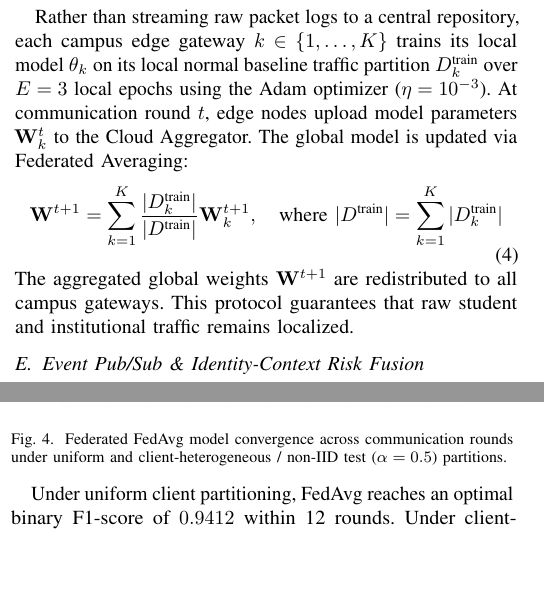
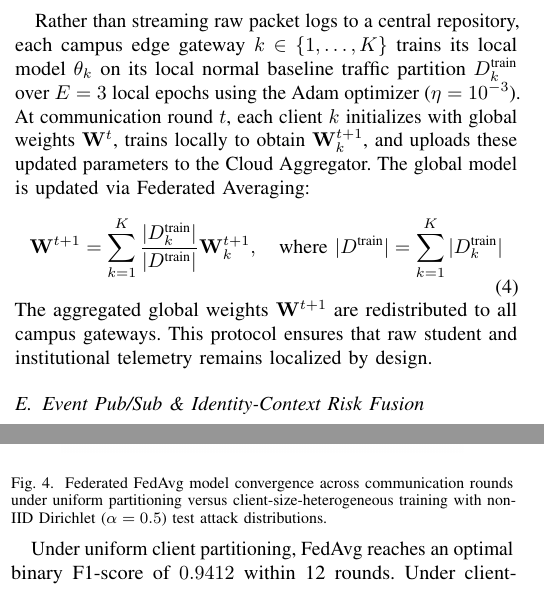
Before and after one commit to thtcsec/rivf2026-federated-edge, a LaTeX paper (rivf2026.tex): two parts of the columns of pages 3 and 5 of 6, joined at a grey line, cut so that both start at the same text, the shorter picture padded with empty space. Compiled offline with pdfLaTeX; a missing font is replaced by an installed copy or a similar font; a LaTeX package or settings file that is missing is left out.

Commit message:
fix(rivf): align FedAvg round t indexing to W^{t+1}, soften Related Work claim, and expand Fig 4 caption

```diff
--- a/rivf2026.tex
+++ b/rivf2026.tex
@@ -157,12 +157,12 @@ RE(X) = \frac{1}{L \cdot D} \sum_{t=1}^{L} \sum_{i=1}^{D} \left( X_{t,i} - \hat{
 To minimize edge gateway resource consumption, the trained sequence autoencoder is dynamically quantized using PyTorch dynamic quantization (\texttt{torch.quantization.quantize\_dynamic}) with linear and GRU layers mapped to signed 8-bit integers (INT8)~\cite{b_pytorch_quant}, compressing the model memory footprint by $74.0\%$ (from $1.85$~MB to $0.48$~MB) while executing convolutional sequence feature extraction in 32-bit floating point.
 
 \subsection{Privacy-Aware Federated Averaging (FedAvg)}
-Rather than streaming raw packet logs to a central repository, each campus edge gateway $k \in \{1, \dots, K\}$ trains its local model $\theta_k$ on its local normal baseline traffic partition $D_k^{\text{train}}$ over $E = 3$ local epochs using the Adam optimizer ($\eta = 10^{-3}$). At communication round $t$, edge nodes upload model parameters $\mathbf{W}_k^t$ to the Cloud Aggregator. The global model is updated via Federated Averaging:
+Rather than streaming raw packet logs to a central repository, each campus edge gateway $k \in \{1, \dots, K\}$ trains its local model $\theta_k$ on its local normal baseline traffic partition $D_k^{\text{train}}$ over $E = 3$ local epochs using the Adam optimizer ($\eta = 10^{-3}$). At communication round $t$, each client $k$ initializes with global weights $\mathbf{W}^t$, trains locally to obtain $\mathbf{W}_k^{t+1}$, and uploads these updated parameters to the Cloud Aggregator. The global model is updated via Federated Averaging:
 \begin{equation}
 \mathbf{W}^{t+1} = \sum_{k=1}^{K} \frac{|D_k^{\text{train}}|}{|D^{\text{train}}|} \mathbf{W}_k^{t+1}, \quad \text{where } |D^{\text{train}}| = \sum_{k=1}^{K} |D_k^{\text{train}}|
 \label{eq_fedavg}
 \end{equation}
-The aggregated global weights $\mathbf{W}^{t+1}$ are redistributed to all campus gateways. This protocol guarantees that raw student and institutional traffic remains localized.
+The aggregated global weights $\mathbf{W}^{t+1}$ are redistributed to all campus gateways. This protocol ensures that raw student and institutional telemetry remains localized by design.
 
 \subsection{Event Pub/Sub \& Identity-Context Risk Fusion}
 When an edge gateway detects a sequence with $RE(X) > \tau$ ($\tau = 0.65$), an alert tuple is published to Redis Streams~\cite{b_redis_stream} (\texttt{security:telemetry:stream}). The Cloud Risk Engine fuses this telemetry with directory metadata (Active Directory LDAP role, device ownership, and location context) to compute a composite risk score $R \in [0, 1]$:
@@ -278,7 +278,7 @@ Fig.~\ref{fig_fedavg} evaluates model convergence across $T=20$ communication ro
 \begin{figure}[htbp]
 \centering
 \includegraphics[width=0.80\columnwidth]{paper/figures/fig4_fedavg_convergence.png}
-\caption{Federated FedAvg model convergence across communication rounds under uniform and client-heterogeneous / non-IID test ($\alpha = 0.5$) partitions.}
+\caption{Federated FedAvg model convergence across communication rounds under uniform partitioning versus client-size-heterogeneous training with non-IID Dirichlet ($\alpha = 0.5$) test attack distributions.}
 \label{fig_fedavg}
 \end{figure}
 
```
Also changed, not shown: rivf2026.pdf, rivf2026.tex (2 more changed lines).
